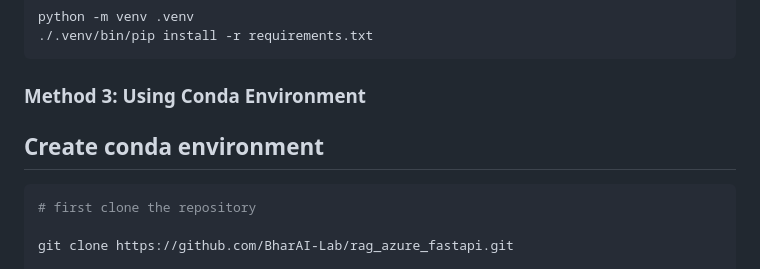
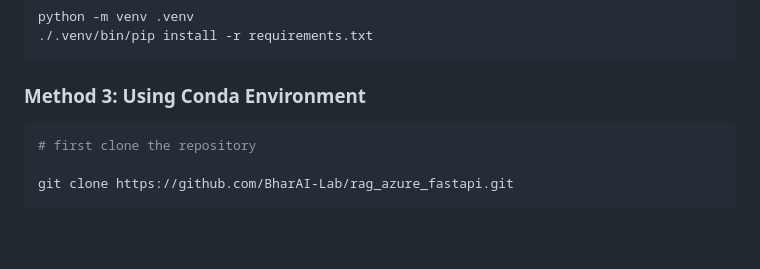
Before and after one commit to BharAI-Lab/rag_azure_fastapi, a Markdown page: README.md, the part around the change. Drawn GitHub-style; blank space fills up the shorter version.

Commit message:
conda environment commands

````diff
--- a/README.md
+++ b/README.md
@@ -13,7 +13,6 @@ python -m venv .venv
 ```
 ### Method 3: Using Conda Environment
 
-## Create conda environment
 ```bash
 # first clone the repository
 
````
